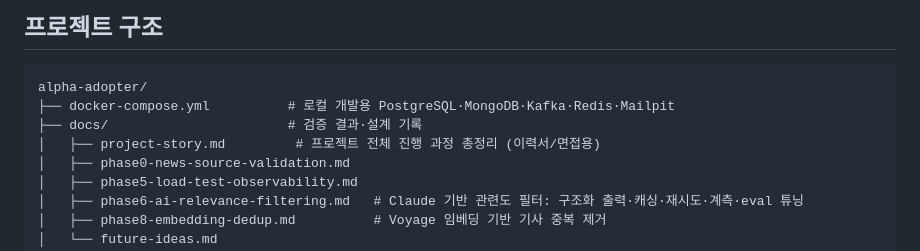
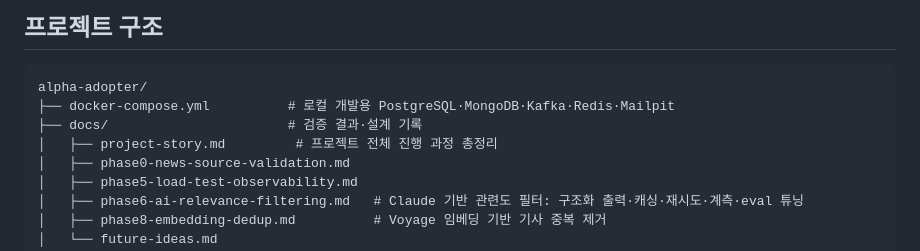
Before and after one commit to zeroway3/alpha-adopter, a Markdown page: README.md, the part around the change. GitHub-like rendering.

Commit message:
docs: README에서 project-story.md 설명의 "(이력서/면접용)" 문구 제거
Co-Authored-By: Claude Sonnet 5 <noreply@anthropic.com>

```diff
--- a/README.md
+++ b/README.md
@@ -78,7 +78,7 @@
 alpha-adopter/
 ├── docker-compose.yml          # 로컬 개발용 PostgreSQL·MongoDB·Kafka·Redis·Mailpit
 ├── docs/                       # 검증 결과·설계 기록
-│   ├── project-story.md         # 프로젝트 전체 진행 과정 총정리 (이력서/면접용)
+│   ├── project-story.md         # 프로젝트 전체 진행 과정 총정리
 │   ├── phase0-news-source-validation.md
 │   ├── phase5-load-test-observability.md
 │   ├── phase6-ai-relevance-filtering.md   # Claude 기반 관련도 필터: 구조화 출력·캐싱·재시도·계측·eval 튜닝
```
